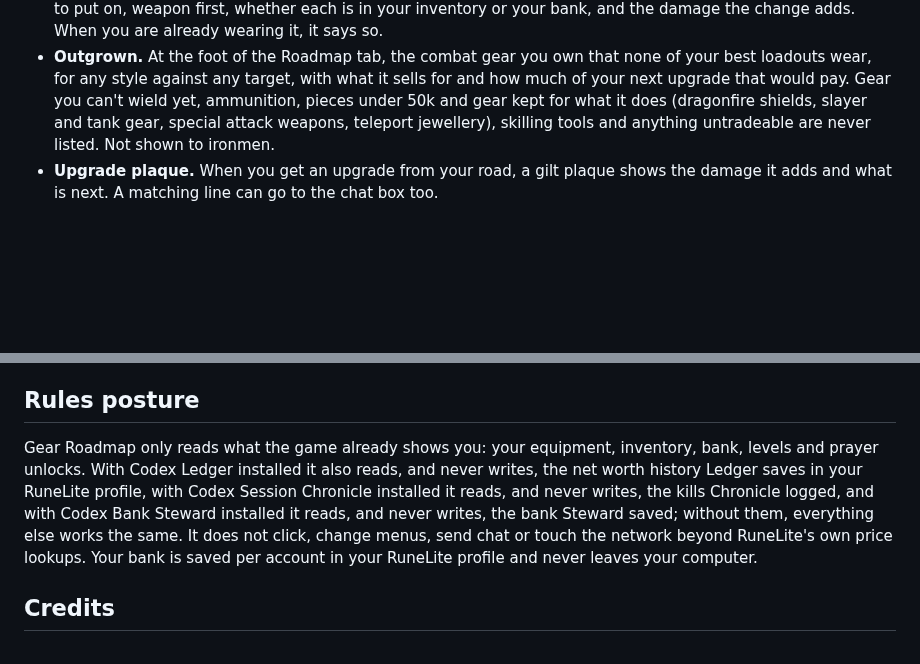
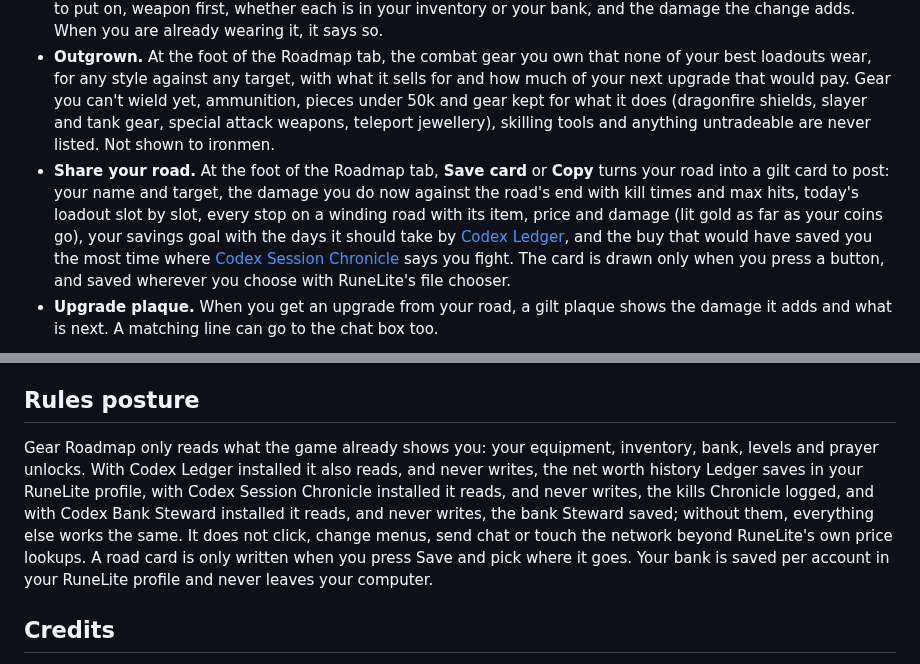
Before and after one commit to Nubles/OSRS-Codex-Gear-Roadmap, a Markdown page: README.md, 2 parts joined by grey strips. Drawn GitHub-style; blank space fills up the shorter version.

```diff
--- a/README.md
+++ b/README.md
@@ -22,6 +22,7 @@ It is the fourth plugin in the **Codex** suite, after [Codex Navigator](https://
 - **Levels that pay.** The Loadout tab lists the next Strength, Attack, Ranged or Magic level that would raise your damage in the gear you already wear, and the Prayer or Defence level that unlocks a stronger prayer (Piety at 70 Defence, say), with the new max hit or prayer and what the road ahead would charge in coins for the same extra damage.
 - **Put on.** The Loadout tab compares what you are wearing with the best you own against your target: the pieces to put on, weapon first, whether each is in your inventory or your bank, and the damage the change adds. When you are already wearing it, it says so.
 - **Outgrown.** At the foot of the Roadmap tab, the combat gear you own that none of your best loadouts wear, for any style against any target, with what it sells for and how much of your next upgrade that would pay. Gear you can't wield yet, ammunition, pieces under 50k and gear kept for what it does (dragonfire shields, slayer and tank gear, special attack weapons, teleport jewellery), skilling tools and anything untradeable are never listed. Not shown to ironmen.
+- **Share your road.** At the foot of the Roadmap tab, **Save card** or **Copy** turns your road into a gilt card to post: your name and target, the damage you do now against the road's end with kill times and max hits, today's loadout slot by slot, every stop on a winding road with its item, price and damage (lit gold as far as your coins go), your savings goal with the days it should take by [Codex Ledger](https://github.com/Nubles/OSRS-Codex-Ledger), and the buy that would have saved you the most time where [Codex Session Chronicle](https://github.com/Nubles/OSRS-Codex-Session-Chronicle) says you fight. The card is drawn only when you press a button, and saved wherever you choose with RuneLite's file chooser.
 - **Upgrade plaque.** When you get an upgrade from your road, a gilt plaque shows the damage it adds and what is next. A matching line can go to the chat box too.
 
 <p align="center">
@@ -50,7 +55,7 @@ Open your bank once so Gear Roadmap knows everything you own; with [Codex Bank S
 
 ## Rules posture
 
-Gear Roadmap only reads what the game already shows you: your equipment, inventory, bank, levels and prayer unlocks. With Codex Ledger installed it also reads, and never writes, the net worth history Ledger saves in your RuneLite profile, with Codex Session Chronicle installed it reads, and never writes, the kills Chronicle logged, and with Codex Bank Steward installed it reads, and never writes, the bank Steward saved; without them, everything else works the same. It does not click, change menus, send chat or touch the network beyond RuneLite's own price lookups. Your bank is saved per account in your RuneLite profile and never leaves your computer.
+Gear Roadmap only reads what the game already shows you: your equipment, inventory, bank, levels and prayer unlocks. With Codex Ledger installed it also reads, and never writes, the net worth history Ledger saves in your RuneLite profile, with Codex Session Chronicle installed it reads, and never writes, the kills Chronicle logged, and with Codex Bank Steward installed it reads, and never writes, the bank Steward saved; without them, everything else works the same. It does not click, change menus, send chat or touch the network beyond RuneLite's own price lookups. A road card is only written when you press Save and pick where it goes. Your bank is saved per account in your RuneLite profile and never leaves your computer.
 
 ## Credits
 
```
Also changed, not shown: other parts of README.md (+4 -0 lines), docs/screenshots/road-card.png (added), 7 other files.
